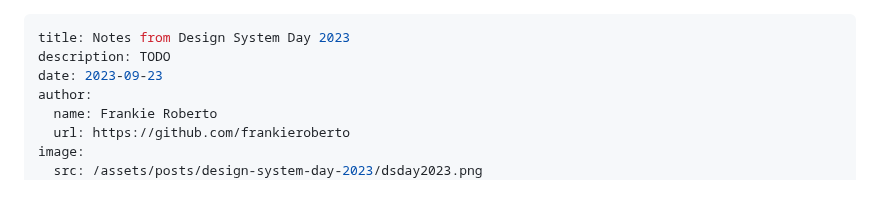
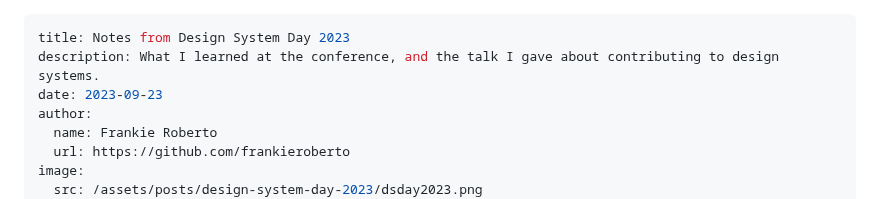
Before and after one commit to x-govuk/x-govuk.github.io, a Markdown page: app/posts/design-system-day-2023.md, the part around the change. GitHub-like rendering.

Commit message:
Add description

```diff
--- a/app/posts/design-system-day-2023.md
+++ b/app/posts/design-system-day-2023.md
@@ -1,6 +1,6 @@
 ---
 title: Notes from Design System Day 2023
-description: TODO
+description: What I learned at the conference, and the talk I gave about contributing to design systems.
 date: 2023-09-23
 author:
   name: Frankie Roberto
```
